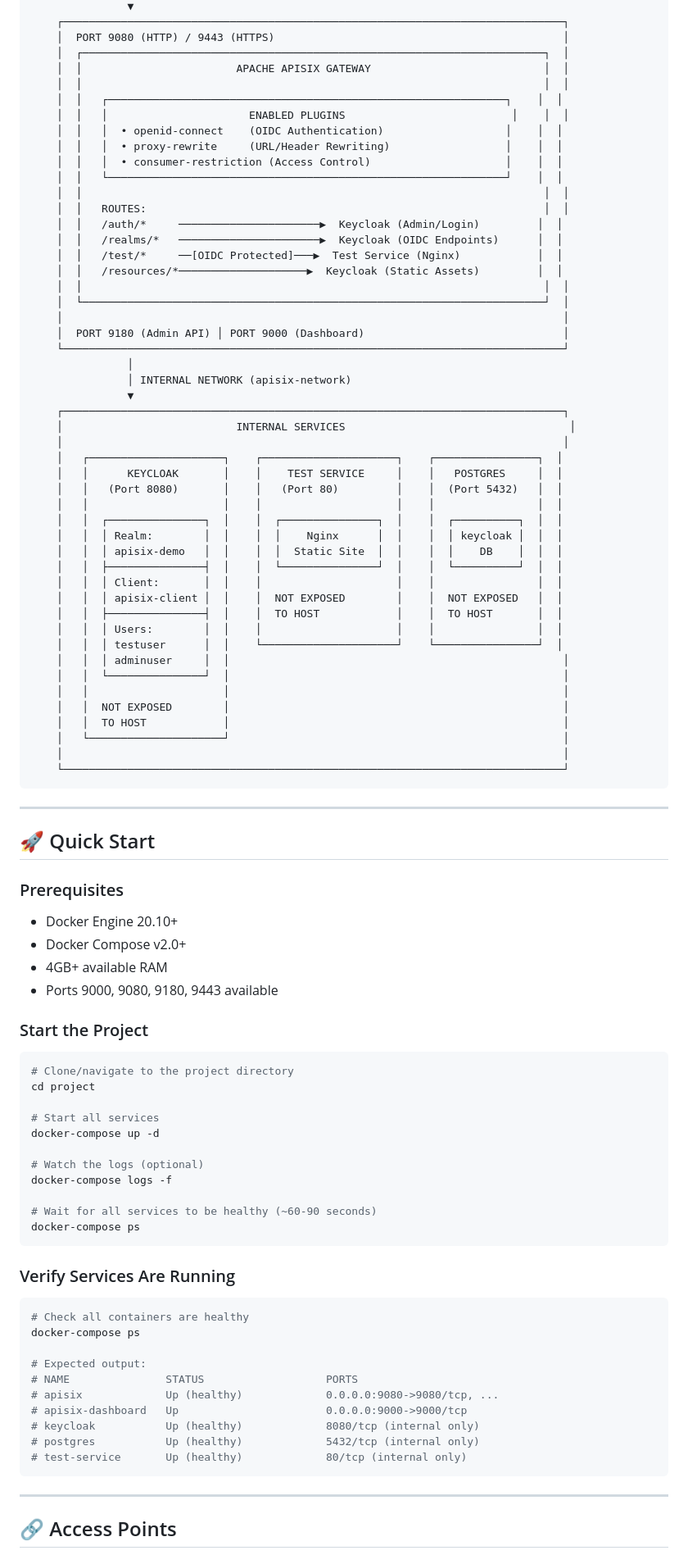
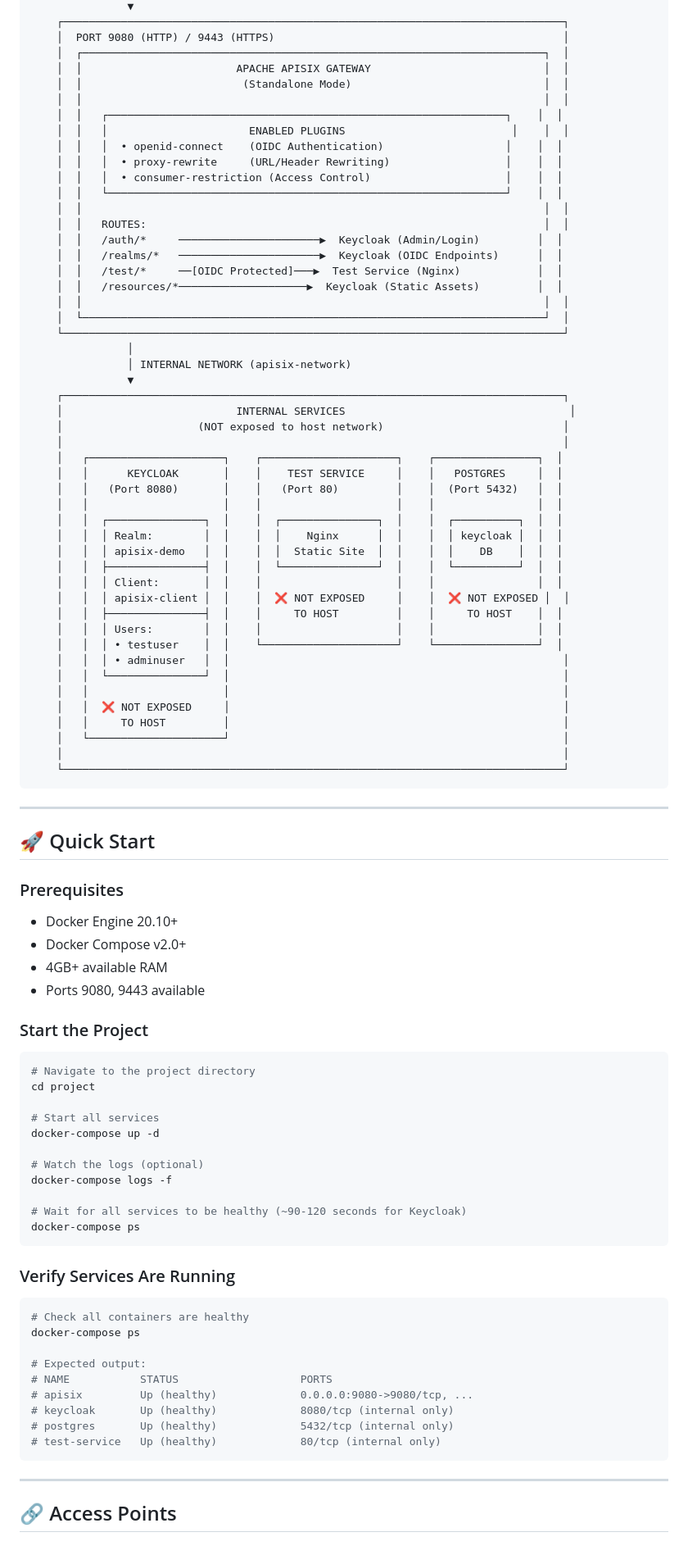
Before and after one commit to msinamsina/APISIX-KeyCloak, a Markdown page: README.md, the part around one of its changes. Shown at 82% size. Drawn GitHub-style.

Commit message:
docs: update readme and remove the apisix dashboard sections from README

````diff
--- a/README.md
+++ b/README.md
@@ -24,6 +24,7 @@ A production-ready Dockerized project featuring Apache APISIX as an API Gateway
     │  PORT 9080 (HTTP) / 9443 (HTTPS)                                             │
     │  ┌────────────────────────────────────────────────────────────────────────┐  │
     │  │                        APACHE APISIX GATEWAY                           │  │
+    │  │                         (Standalone Mode)                              │  │
     │  │                                                                        │  │
     │  │   ┌──────────────────────────────────────────────────────────────┐    │  │
     │  │   │                      ENABLED PLUGINS                          │    │  │
@@ -39,14 +40,13 @@ A production-ready Dockerized project featuring Apache APISIX as an API Gateway
     │  │   /resources/*────────────────────▶  Keycloak (Static Assets)         │  │
     │  │                                                                        │  │
     │  └────────────────────────────────────────────────────────────────────────┘  │
-    │                                                                              │
-    │  PORT 9180 (Admin API) │ PORT 9000 (Dashboard)                               │
     └──────────────────────────────────────────────────────────────────────────────┘
                │
                │ INTERNAL NETWORK (apisix-network)
                ▼
     ┌──────────────────────────────────────────────────────────────────────────────┐
     │                           INTERNAL SERVICES                                   │
+    │                     (NOT exposed to host network)                            │
     │                                                                              │
     │   ┌─────────────────────┐    ┌─────────────────────┐    ┌────────────────┐  │
     │   │      KEYCLOAK       │    │    TEST SERVICE     │    │   POSTGRES     │  │
@@ -57,15 +57,15 @@ A production-ready Dockerized project featuring Apache APISIX as an API Gateway
     │   │  │ apisix-demo   │  │    │  │  Static Site  │  │    │  │    DB    │  │  │
     │   │  ├───────────────┤  │    │  └───────────────┘  │    │  └──────────┘  │  │
     │   │  │ Client:       │  │    │                     │    │                │  │
-    │   │  │ apisix-client │  │    │  NOT EXPOSED        │    │  NOT EXPOSED   │  │
-    │   │  ├───────────────┤  │    │  TO HOST            │    │  TO HOST       │  │
+    │   │  │ apisix-client │  │    │  ❌ NOT EXPOSED     │    │  ❌ NOT EXPOSED │  │
+    │   │  ├───────────────┤  │    │     TO HOST         │    │     TO HOST    │  │
     │   │  │ Users:        │  │    │                     │    │                │  │
-    │   │  │ testuser      │  │    └─────────────────────┘    └────────────────┘  │
-    │   │  │ adminuser     │  │                                                    │
+    │   │  │ • testuser    │  │    └─────────────────────┘    └────────────────┘  │
+    │   │  │ • adminuser   │  │                                                    │
     │   │  └───────────────┘  │                                                    │
     │   │                     │                                                    │
-    │   │  NOT EXPOSED        │                                                    │
-    │   │  TO HOST            │                                                    │
+    │   │  ❌ NOT EXPOSED     │                                                    │
+    │   │     TO HOST         │                                                    │
     │   └─────────────────────┘                                                    │
     │                                                                              │
     └──────────────────────────────────────────────────────────────────────────────┘
@@ -80,12 +80,12 @@ A production-ready Dockerized project featuring Apache APISIX as an API Gateway
 - Docker Engine 20.10+
 - Docker Compose v2.0+
 - 4GB+ available RAM
-- Ports 9000, 9080, 9180, 9443 available
+- Ports 9080, 9443 available
 
 ### Start the Project
 
 ```bash
-# Clone/navigate to the project directory
+# Navigate to the project directory
 cd project
 
 # Start all services
@@ -94,7 +94,7 @@ docker-compose up -d
 # Watch the logs (optional)
 docker-compose logs -f
 
-# Wait for all services to be healthy (~60-90 seconds)
+# Wait for all services to be healthy (~90-120 seconds for Keycloak)
 docker-compose ps
 ```
 
@@ -105,12 +105,11 @@ docker-compose ps
 docker-compose ps
 
 # Expected output:
-# NAME               STATUS                   PORTS
-# apisix             Up (healthy)             0.0.0.0:9080->9080/tcp, ...
-# apisix-dashboard   Up                       0.0.0.0:9000->9000/tcp
-# keycloak           Up (healthy)             8080/tcp (internal only)
-# postgres           Up (healthy)             5432/tcp (internal only)
-# test-service       Up (healthy)             80/tcp (internal only)
+# NAME           STATUS                   PORTS
+# apisix         Up (healthy)             0.0.0.0:9080->9080/tcp, ...
+# keycloak       Up (healthy)             8080/tcp (internal only)
+# postgres       Up (healthy)             5432/tcp (internal only)
+# test-service   Up (healthy)             80/tcp (internal only)
 ```
 
 ---
````
Also changed, not shown: other parts of README.md (+34 -34 lines).
